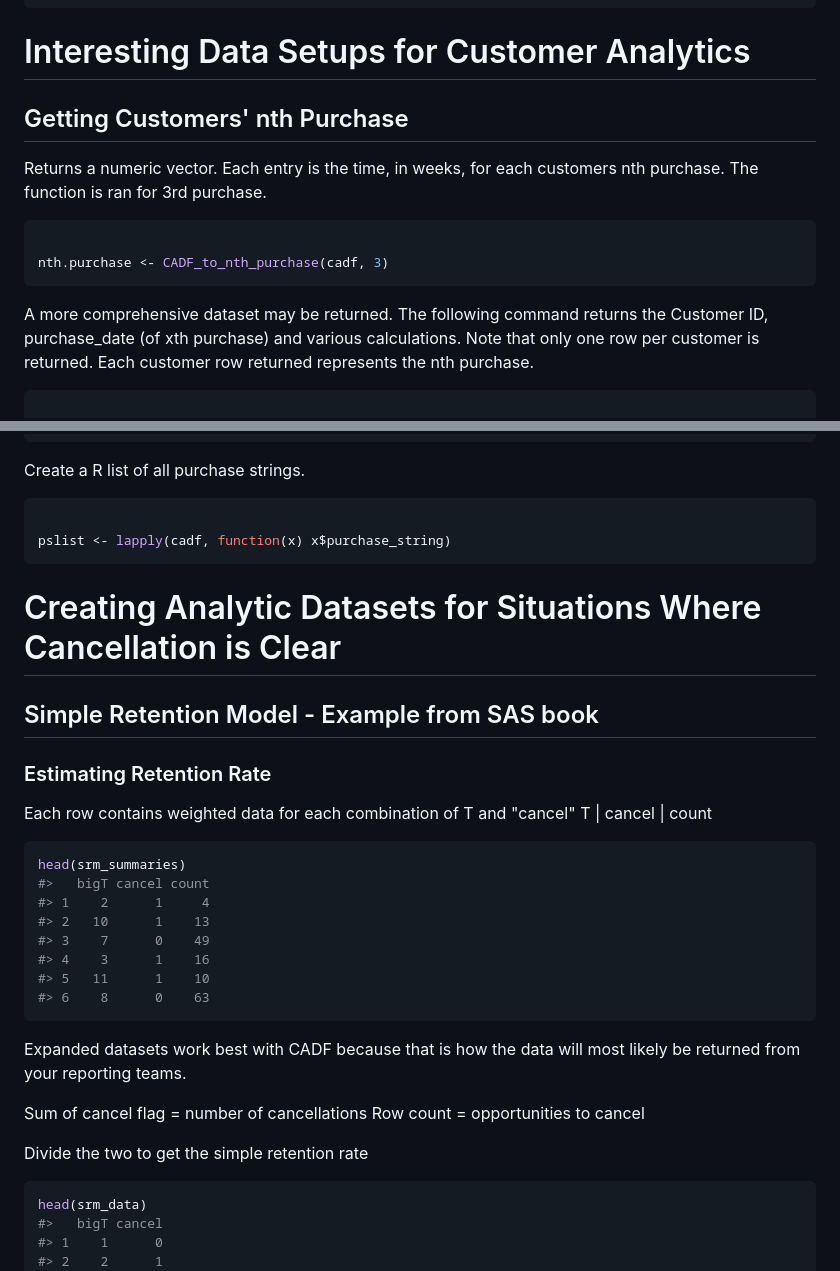
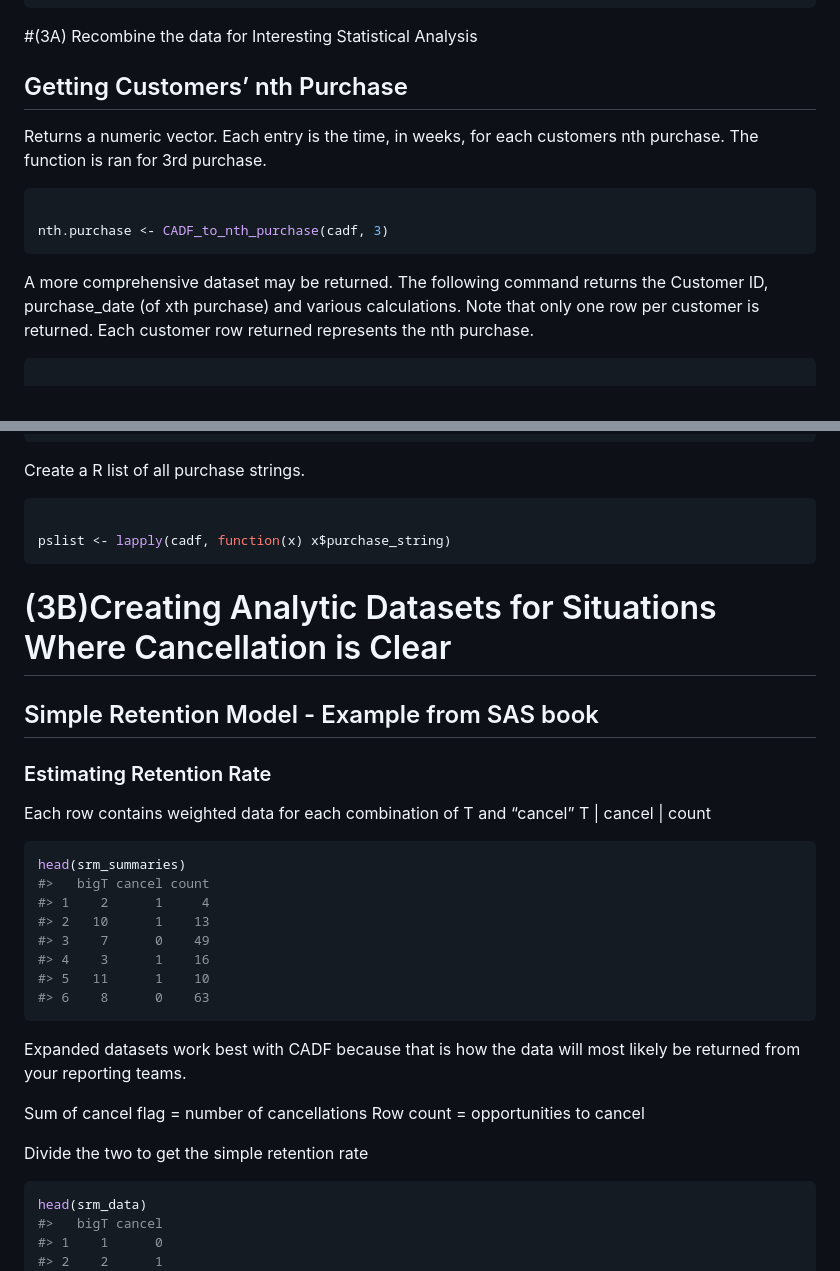
Before and after one commit to stevenludwig10/CADF, a Markdown page: README.md, 2 parts joined by grey strips. GitHub-like rendering.

````diff
--- a/README.md
+++ b/README.md
@@ -128,22 +139,24 @@ cadf["400"]
 #>     transaction_range_complete: 15
 ```
 
-# Interesting Data Setups for Customer Analytics
+\#(3A) Recombine the data for Interesting Statistical Analysis
 
-## Getting Customers' nth Purchase
+## Getting Customers’ nth Purchase
 
-Returns a numeric vector.  Each entry is the time, in weeks, for each customers nth purchase.  The function is ran for 3rd purchase.
+Returns a numeric vector. Each entry is the time, in weeks, for each
+customers nth purchase. The function is ran for 3rd purchase.
 
-
-```r
+``` r
 
 nth.purchase <- CADF_to_nth_purchase(cadf, 3)
 ```
 
-A more comprehensive dataset may be returned.  The following command returns the Customer ID, purchase_date (of xth purchase) and various calculations.  Note that only one row per customer is returned.  Each customer row returned represents the nth purchase.
+A more comprehensive dataset may be returned. The following command
+returns the Customer ID, purchase_date (of xth purchase) and various
+calculations. Note that only one row per customer is returned. Each
+customer row returned represents the nth purchase.
 
-
-```r
+``` r
 
 nth.purchase.more <- CADF_to_nth_purchase_allrows(cadf,3)
 head(nth.purchase.more)
@@ -250,23 +254,21 @@ data.frame(t,cadf$`400`$purchase_string_as_matrix )
 
 Create a R list of all purchase strings.
 
-
-```r
+``` r
 
 pslist <- lapply(cadf, function(x) x$purchase_string)
 ```
 
-# Creating Analytic Datasets for Situations Where Cancellation is Clear
+# (3B)Creating Analytic Datasets for Situations Where Cancellation is Clear
 
 ## Simple Retention Model - Example from SAS book
 
 ### Estimating Retention Rate
 
-Each row contains weighted data for each combination of T and "cancel"
-T | cancel | count
+Each row contains weighted data for each combination of T and “cancel” T
+\| cancel \| count
 
-
-```r
+``` r
 head(srm_summaries)
 #>   bigT cancel count
 #> 1    2      1     4
@@ -277,16 +279,15 @@ head(srm_summaries)
 #> 6    8      0    63
 ```
 
+Expanded datasets work best with CADF because that is how the data will
+most likely be returned from your reporting teams.
 
-Expanded datasets work best with CADF because that is how the data will most likely be returned from your reporting teams.
-
-Sum of cancel flag = number of cancellations
-Row count = opportunities to cancel
+Sum of cancel flag = number of cancellations Row count = opportunities
+to cancel
 
 Divide the two to get the simple retention rate
 
-
-```r
+``` r
 head(srm_data)
 #>   bigT cancel
 #> 1    1      0
````
Also changed, not shown: other parts of README.md (+110 -110 lines).
